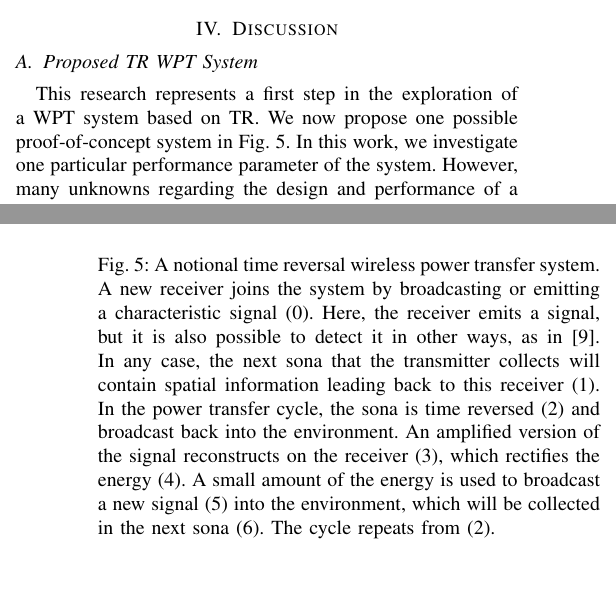
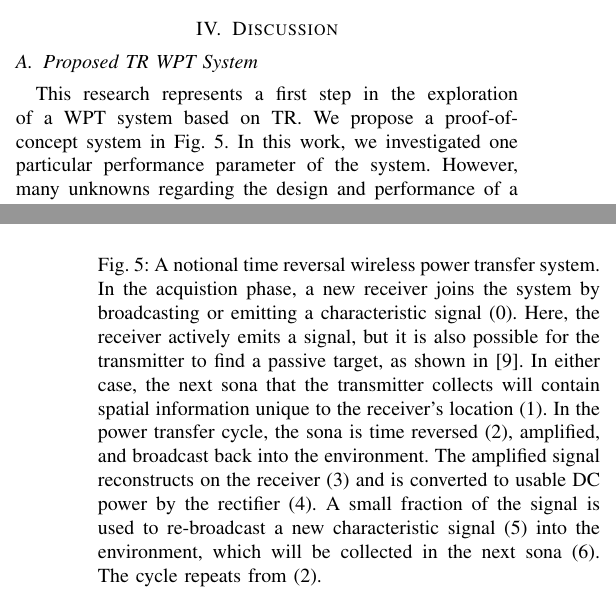
Before and after one commit to fcangialosi/wptc16, a LaTeX paper (paper.tex, which reads discussion.tex): two parts of the columns of pages 3 and 4 of 5, joined at a grey line, cut so that both start at the same text, the shorter picture padded with empty space. Compiled offline with pdfLaTeX.

Commit message:
better fig 5 caption

```diff
--- a/discussion.tex
+++ b/discussion.tex
@@ -6,7 +6,7 @@
 \subsection{Proposed TR WPT System}
 \label{sec:system}
 
-This research represents a first step in the exploration of a WPT system based on TR. We now propose one possible proof-of-concept system in Fig.~\ref{fig:SysImage}. In this work, we investigate one particular performance parameter of the system. However, many unknowns regarding the design and performance of a complete system remain.
+This research represents a first step in the exploration of a WPT system based on TR. We propose a proof-of-concept system in Fig.~\ref{fig:SysImage}. In this work, we investigated one particular performance parameter of the system. However, many unknowns regarding the design and performance of a complete system remain.
 
 The proposed system has two basic components. The first is a rectenna that serves as the receiver. Although the system as described in Section~\ref{sec:meth} would require an out-of-band feedback channel between the receiver and transmitter, prior work has shown how a transmitter can target  receivers entirely in-band~\cite{nltr-wave-chaotic,roman}. Our system in Fig.~\ref{fig:SysImage} builds on these findings.
 
@@ -38,7 +38,7 @@ range~\cite{fink,nltr-wave-chaotic}.
 
 \begin{figure}[t]
 \includegraphics[width=\columnwidth]{figs/WPTSysAlt}
-\caption{A notional time reversal wireless power transfer system. A new receiver joins the system by broadcasting or emitting a characteristic signal (0). Here, the receiver emits a signal, but it is also possible to detect it in other ways, as in~\cite{nltr-wave-chaotic}. In any case, the next sona that the transmitter collects will contain spatial information leading back to this receiver (1). In the power transfer cycle, the sona is time reversed (2) and broadcast back into the environment. An amplified version of the signal reconstructs on the receiver (3), which rectifies the energy (4). A small amount of the energy is used to broadcast a new signal (5) into the environment, which will be collected in the next sona (6). The cycle repeats from (2).}
+\caption{A notional time reversal wireless power transfer system. In the acquistion phase, a new receiver joins the system by broadcasting or emitting a characteristic signal (0). Here, the receiver actively emits a signal, but it is also possible for the transmitter to find a passive target, as shown in~\cite{nltr-wave-chaotic}. In either case, the next sona that the transmitter collects will contain spatial information unique to the receiver's location (1). In the power transfer cycle, the sona is time reversed (2), amplified, and broadcast back into the environment. The amplified signal reconstructs on the receiver (3) and is converted to usable DC power by the rectifier (4). A small fraction of the signal is used to re-broadcast a new characteristic signal (5) into the environment, which will be collected in the next sona (6). The cycle repeats from (2).}
 \label{fig:SysImage}
 \end{figure}
 %%%%%%%%%%%%%%%%%%%%%%%%%%%%%%%%%%%%%%%%%%%%%%%%%%%%%%%%%%%%%%%%%%%%%%%%%%%%%%%%
```
